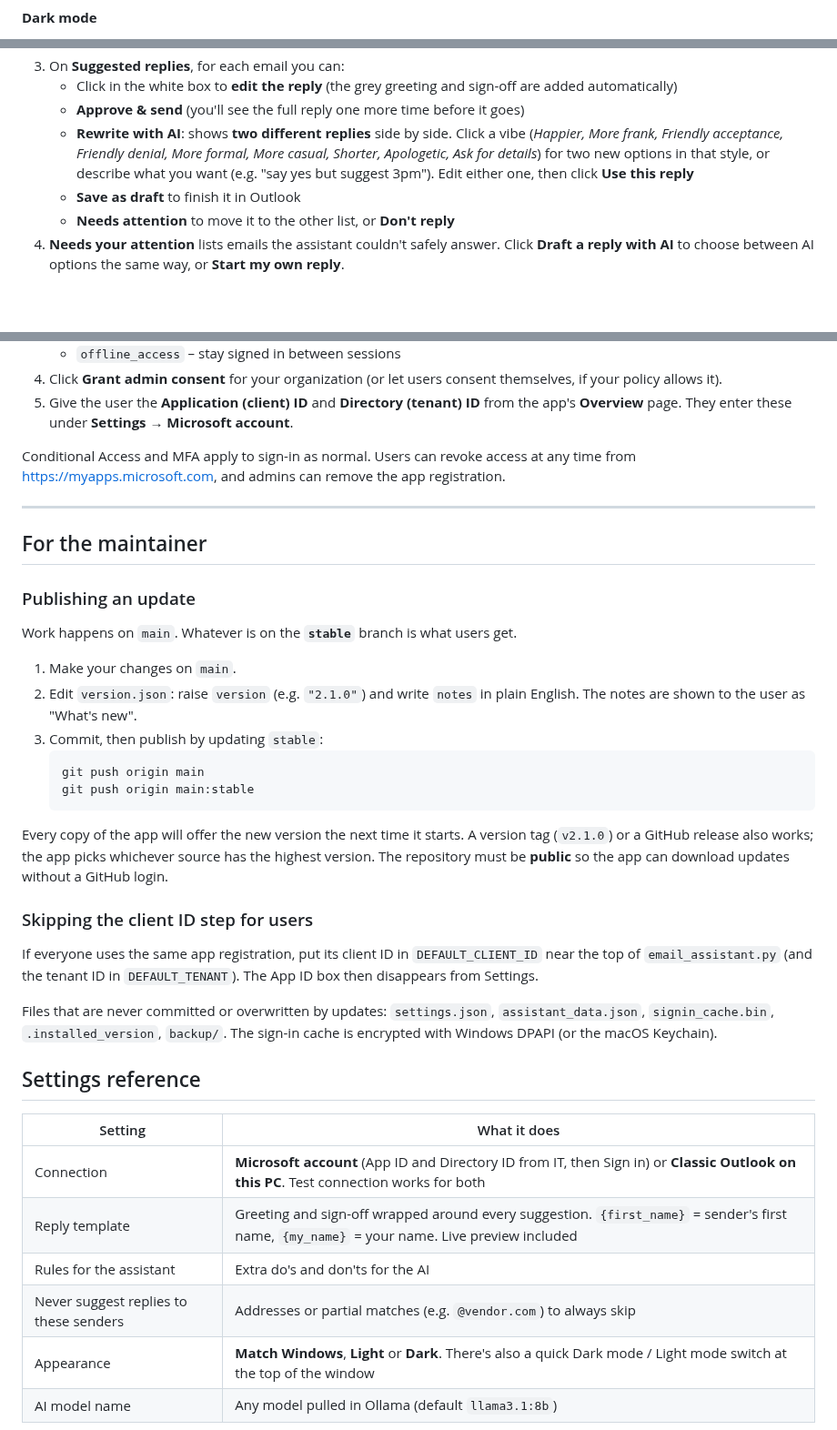
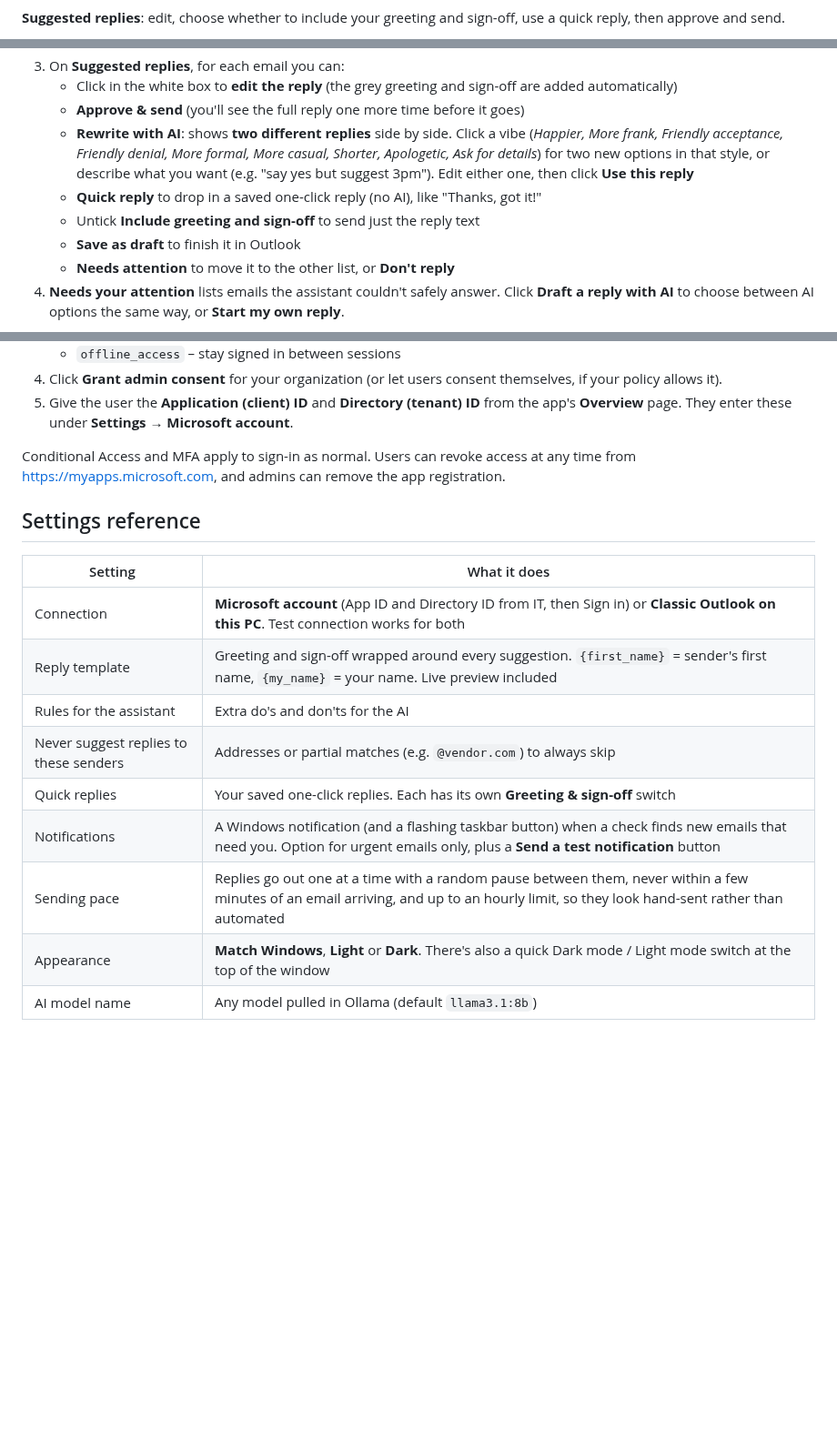
Before and after one commit to kefirman9000/email-assistant, a Markdown page: README.md, 3 parts joined by grey strips. Shown at 91% size. GitHub-like rendering; blank space fills up the shorter version.

````diff
--- a/README.md
+++ b/README.md
@@ -26,5 +22,5 @@ It can connect two ways (choose under **Settings → Connection**):
 
 ![Reply picker](docs/screenshots/reply-picker.png)
 
-**Dark mode**
+**Suggested replies**: edit, choose whether to include your greeting and sign-off, use a quick reply, then approve and send.
 
@@ -66,6 +55,8 @@ Tip: right-click *Start Email Assistant* → *Send to* → *Desktop (create shor
    - Click in the white box to **edit the reply** (the grey greeting and sign-off are added automatically)
    - **Approve & send** (you'll see the full reply one more time before it goes)
    - **Rewrite with AI**: shows **two different replies** side by side. Click a vibe (*Happier, More frank, Friendly acceptance, Friendly denial, More formal, More casual, Shorter, Apologetic, Ask for details*) for two new options in that style, or describe what you want (e.g. "say yes but suggest 3pm"). Edit either one, then click **Use this reply**
+   - **Quick reply** to drop in a saved one-click reply (no AI), like "Thanks, got it!"
+   - Untick **Include greeting and sign-off** to send just the reply text
    - **Save as draft** to finish it in Outlook
    - **Needs attention** to move it to the other list, or **Don't reply**
 4. **Needs your attention** lists emails the assistant couldn't safely answer. Click **Draft a reply with AI** to choose between AI options the same way, or **Start my own reply**.
@@ -97,30 +88,6 @@ Tip: right-click *Start Email Assistant* → *Send to* → *Desktop (create shor
 
 Conditional Access and MFA apply to sign-in as normal. Users can revoke access at any time from <https://myapps.microsoft.com>, and admins can remove the app registration.
 
----
-
-## For the maintainer
-
-### Publishing an update
-
-Work happens on `main`. Whatever is on the **`stable`** branch is what users get.
-
-1. Make your changes on `main`.
-2. Edit `version.json`: raise `version` (e.g. `"2.1.0"`) and write `notes` in plain English. The notes are shown to the user as "What's new".
-3. Commit, then publish by updating `stable`:
-   ```
-   git push origin main
-   git push origin main:stable
-   ```
-
-Every copy of the app will offer the new version the next time it starts. A version tag (`v2.1.0`) or a GitHub release also works; the app picks whichever source has the highest version. The repository must be **public** so the app can download updates without a GitHub login.
-
-### Skipping the client ID step for users
-
-If everyone uses the same app registration, put its client ID in `DEFAULT_CLIENT_ID` near the top of `email_assistant.py` (and the tenant ID in `DEFAULT_TENANT`). The App ID box then disappears from Settings.
-
-Files that are never committed or overwritten by updates: `settings.json`, `assistant_data.json`, `signin_cache.bin`, `.installed_version`, `backup/`. The sign-in cache is encrypted with Windows DPAPI (or the macOS Keychain).
-
 ## Settings reference
 
 | Setting | What it does |
@@ -129,5 +96,8 @@ Files that are never committed or overwritten by updates: `settings.json`, `assi
 | Reply template | Greeting and sign-off wrapped around every suggestion. `{first_name}` = sender's first name, `{my_name}` = your name. Live preview included |
 | Rules for the assistant | Extra do's and don'ts for the AI |
 | Never suggest replies to these senders | Addresses or partial matches (e.g. `@vendor.com`) to always skip |
+| Quick replies | Your saved one-click replies. Each has its own **Greeting & sign-off** switch |
+| Notifications | A Windows notification (and a flashing taskbar button) when a check finds new emails that need you. Option for urgent emails only, plus a **Send a test notification** button |
+| Sending pace | Replies go out one at a time with a random pause between them, never within a few minutes of an email arriving, and up to an hourly limit, so they look hand-sent rather than automated |
 | Appearance | **Match Windows**, **Light** or **Dark**. There's also a quick Dark mode / Light mode switch at the top of the window |
 | AI model name | Any model pulled in Ollama (default `llama3.1:8b`) |
````
Also changed, not shown: other parts of README.md (+3 -14 lines), docs/screenshots/dark-mode.png (deleted), docs/screenshots/email-viewer.png (deleted), docs/screenshots/inbox.png, docs/screenshots/reply-picker.png, docs/screenshots/settings.png (deleted), docs/screenshots/suggested-replies.png, 2 other files.
